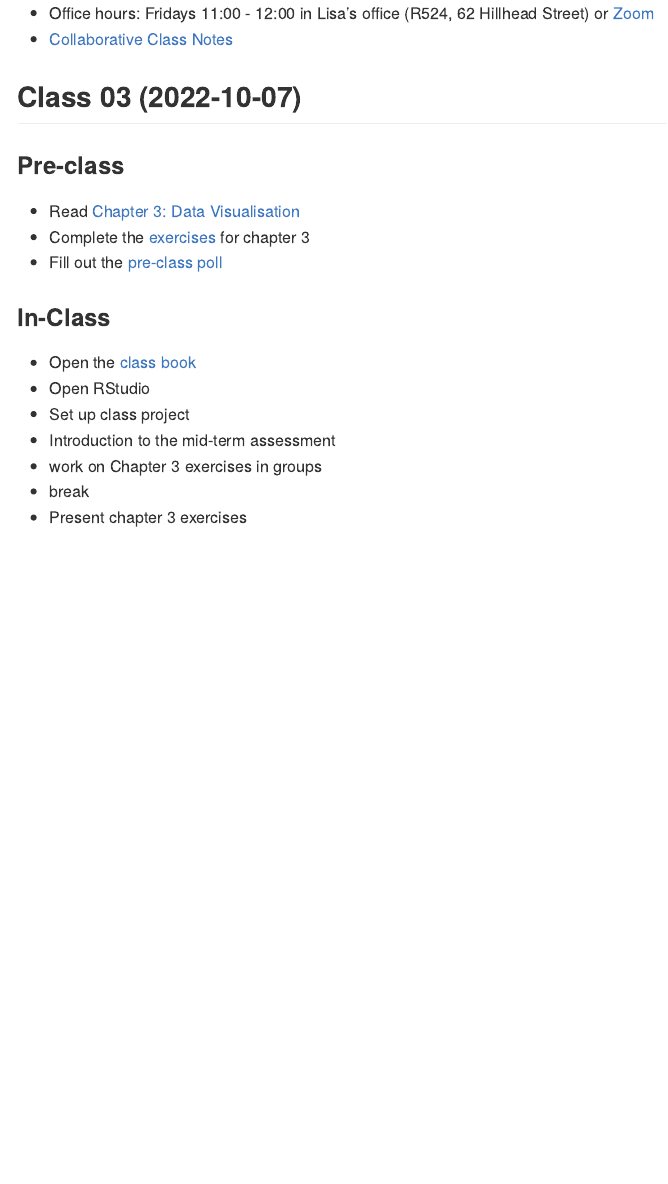
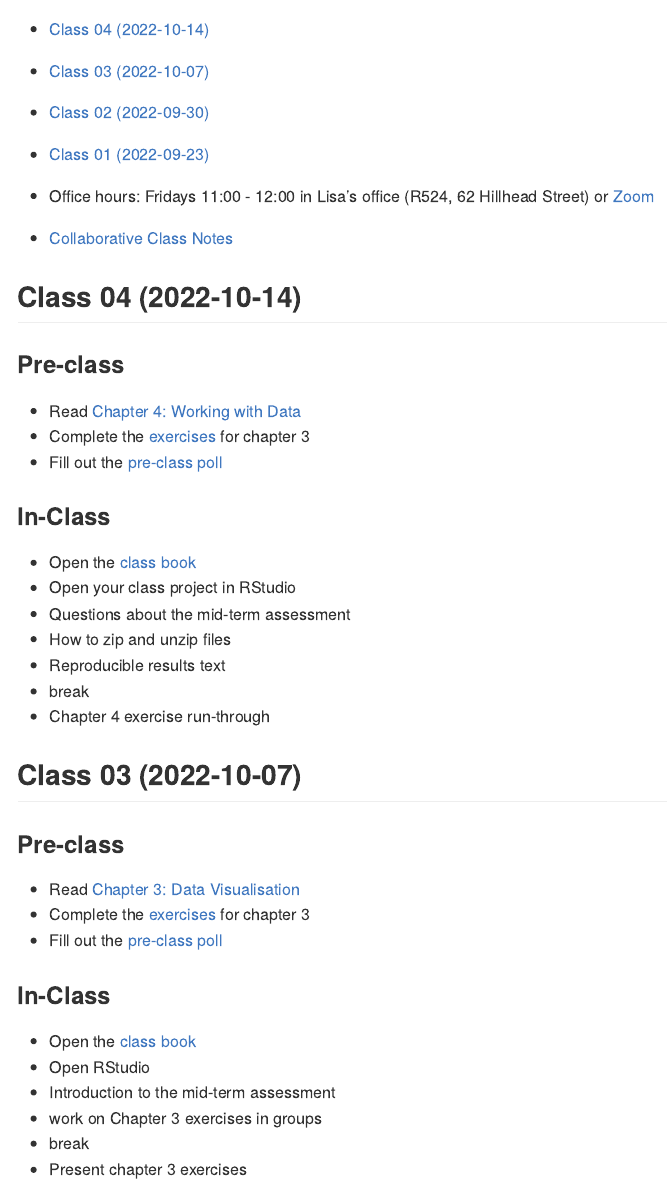
Before and after one commit to debruine/reprores_2022, an R Markdown document (README.Rmd): the page in a window 1100 px wide, from its top. Rendered offline with R 4.5, knitr and Pandoc, with nearby package versions.

Commit message:
week 4 readme

```diff
--- a/README.Rmd
+++ b/README.Rmd
@@ -1,3 +1,4 @@
 ---
 title: ReproRes 2022
-output: md_document
+output:
+  md_document:
@@ -8,3 +14,20 @@ output: md_document
+### Pre-class
+
+-   Read [Chapter 4: Working with Data](https://psyteachr.github.io/reprores-v3/data.html)
+-   Complete the
+    [exercises](https://psyteachr.github.io/reprores-v3/exercises.html)
+    for chapter 3
+-   Fill out the [pre-class poll]()
+
+### In-Class
+
+-   Open the [class book](https://psyteachr.github.io/reprores-v3/)
+-   Open your class project in RStudio
+-   Questions about the mid-term assessment
+-   How to zip and unzip files
+-   Reproducible results text
+-   break
+-   Chapter 4 exercise run-through
 
 ## Class 03 (2022-10-07)
 
@@ -20,7 +43,6 @@ output: md_document
 
 -   Open the [class book](https://psyteachr.github.io/reprores-v3/)
 -   Open RStudio
--   Set up class project
 -   Introduction to the mid-term assessment
 -   work on Chapter 3 exercises in groups
 -   break
```
Also changed, not shown: README.md, README.Rmd (5 more changed lines).
